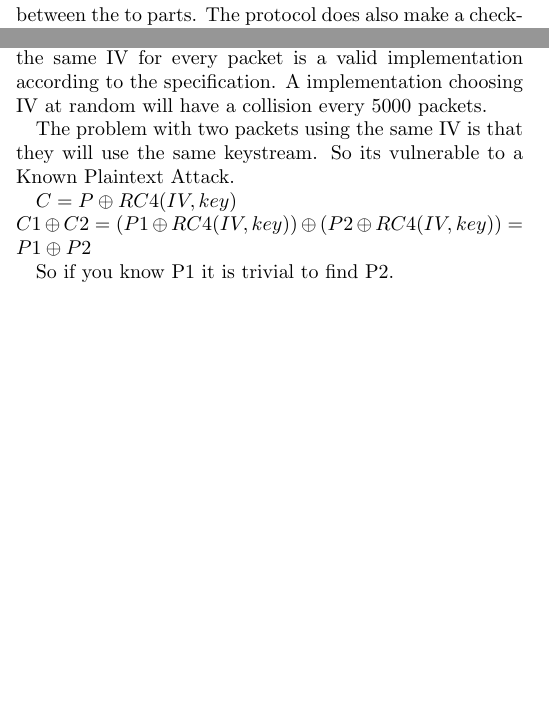
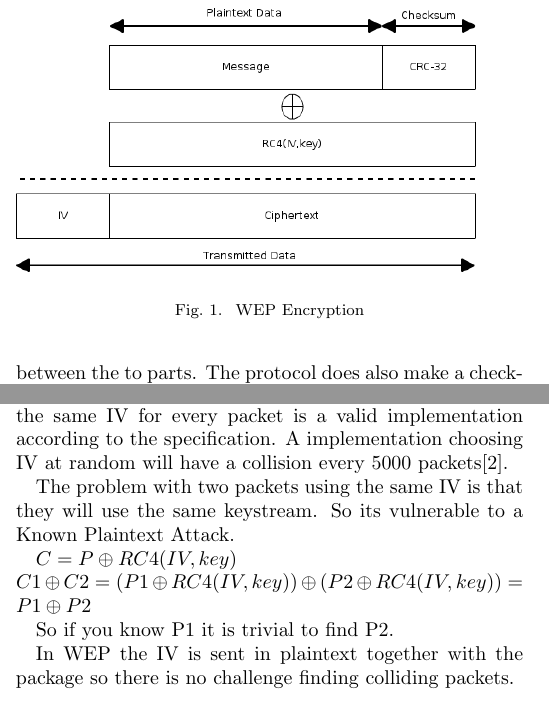
Before and after one commit to onideen/cs176c, a LaTeX problem sheet (hw2/paper.tex): two parts of the columns of the page before the commit and two parts of the columns of page 1 of 2 after it, joined at a grey line, cut at the place of the change, the shorter picture padded with empty space. Compiled offline with pdfLaTeX.

Commit message:
Figure added

```diff
--- a/hw2/paper.tex
+++ b/hw2/paper.tex
@@ -77,7 +77,12 @@ make a checksum \emph{c(M)} of the message. The plain text that is going to be e
 
 WEP uses a stream cipher called RC4 to protect the data transmitted over a wireless link. RC4 was invented in 1987 by Ron Rivest and is widely used to protect network traffic. The seed for the RC4 stream cipher is 64 or 128 bits consisting of a 24 bit initialization vector and a 40/104 bit key. The key is normally represented as a 10/26 character hex values. A alternative way to represent the key is 5/13 ASCII characters but that reduces the key space with a factor of approximately 2.5 (95 vs 256 possible values for 8 bits).
 
-A stream cipher produces a psudo random stream of bits which is then xored with the plaintext and transmitted to the receiver that runs the same algorithm and xores again to get the plaintext. A known problem with stream cipher is using the same key again. To avoid key stream reuse WEP was designed with a 24 bit initialization vector (IV) that is concatenated with the secret key to make the seed for the RC4 cipher. However the 802.11 standard says nothing about how IV should be chosen. Just using the same IV for every packet is a valid implementation according to the specification. A implementation choosing IV at random will have a collision every 5000 packets.
+A stream cipher produces a psudo random stream of bits which is then xored with the plaintext and transmitted to the receiver that runs the same algorithm and xores again to get the plaintext. A known problem with stream cipher is using the same key again. To avoid key stream reuse WEP was designed with a 24 bit initialization vector (IV) that is concatenated with the secret key to make the seed for the RC4 cipher. However the 802.11 standard says nothing about how IV should be chosen. Just using the same IV for every packet is a valid implementation according to the specification. A implementation choosing IV at random will have a collision every 5000 packets\cite{Borisov:New}.
+
+\begin{figure}
+\includegraphics[width=90mm]{WEP_Encryption.png}
+\caption{WEP Encryption}
+\end{figure}
 
 The problem with two packets using the same IV is that they will use the same keystream. So its vulnerable to a Known Plaintext Attack.
 
@@ -85,6 +90,8 @@ $C = P \oplus RC4(IV,key)$ \\
 $C1 \oplus C2 = (P1 \oplus RC4(IV,key) ) \oplus ( P2 \oplus RC4(IV,key)) = P1 \oplus P2 $
 
 So if you know P1 it is trivial to find P2.
+
+In WEP the IV is sent in plaintext together with the package so there is no challenge finding colliding packets.
 
 \section {Conclusion}
 \label{sec:conclusion}
```
Also changed, not shown: hw2/my.bib (+3 -3 lines), hw2/WEP_Encryption.png (added).
